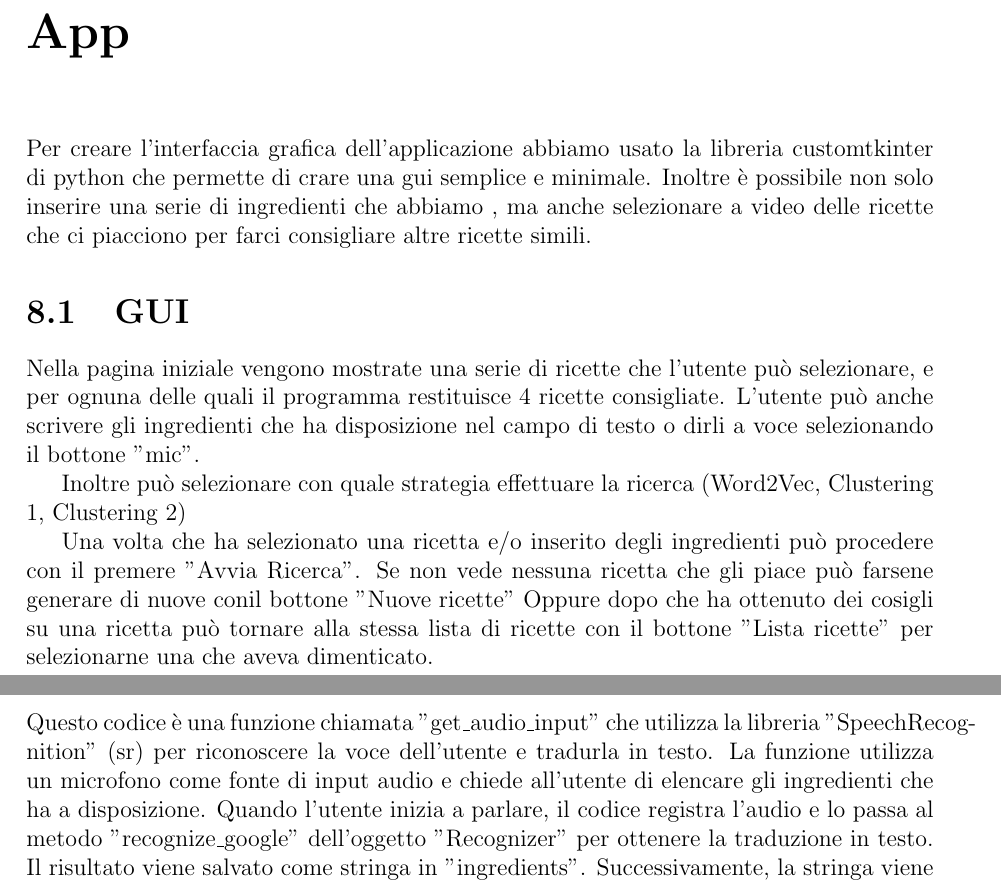
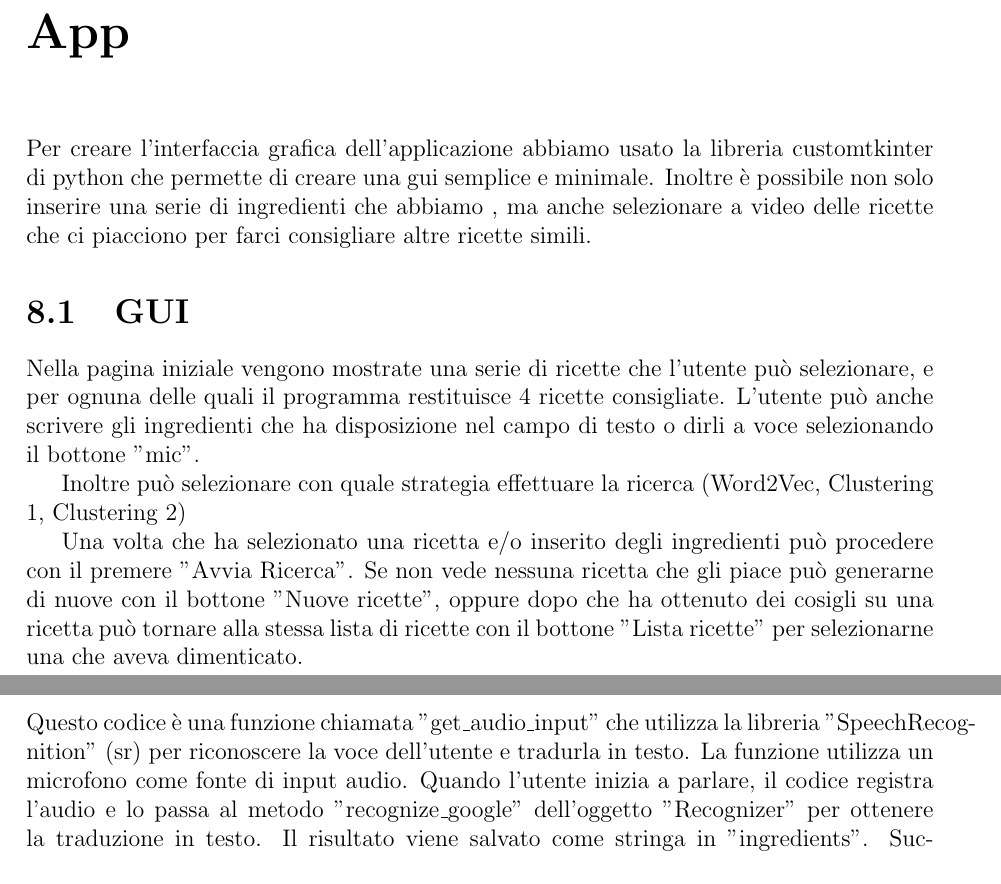
Before and after one commit to UniRoby/Recipe_Suggester_RSAI, a LaTeX document (Documentazione/main.tex): two parts of pages 27 and 29 of 30, joined at a grey line, cut so that both start at the same text. Compiled offline with pdfLaTeX.

Commit message:
ultimo commit

```diff
--- a/Documentazione/main.tex
+++ b/Documentazione/main.tex
@@ -537,15 +537,15 @@ Con la prima posiamo effettuare il clustering una sola volta, salvare nel datase
 Con la seconda però abbiamo raccomandazioni più precise , vedi il silhouette Coefficient
 
 \chapter{App}
-Per creare l’interfaccia grafica dell’applicazione abbiamo usato la libreria customtkinter di python che permette di crare una gui semplice e minimale. Inoltre è possibile non solo inserire una serie di ingredienti che abbiamo , ma anche selezionare a video delle ricette che ci piacciono per farci consigliare altre ricette simili.
+Per creare l’interfaccia grafica dell’applicazione abbiamo usato la libreria customtkinter di python che permette di creare una gui semplice e minimale. Inoltre è possibile non solo inserire una serie di ingredienti che abbiamo , ma anche selezionare a video delle ricette che ci piacciono per farci consigliare altre ricette simili.
 \section{GUI}
- Nella pagina iniziale vengono mostrate una serie di ricette che l'utente può selezionare, e per ognuna    delle quali il programma restituisce 4 ricette consigliate.
+ Nella pagina iniziale vengono mostrate una serie di ricette che l'utente può selezionare, e per ognuna delle quali il programma restituisce 4 ricette consigliate.
  L'utente può anche scrivere gli ingredienti che ha disposizione nel campo di testo o dirli a voce  selezionando il bottone "mic".
 
 Inoltre può selezionare con quale strategia effettuare la ricerca (Word2Vec, Clustering 1, Clustering 2)
 
  Una volta che ha selezionato una ricetta e/o inserito degli ingredienti può procedere con il premere "Avvia Ricerca".
- Se non vede nessuna ricetta che gli piace può farsene generare di nuove conil bottone "Nuove ricette" Oppure dopo che ha ottenuto dei cosigli su una ricetta può tornare alla stessa lista di ricette con il bottone "Lista ricette" per selezionarne una che aveva dimenticato.
+ Se non vede nessuna ricetta che gli piace può generarne di nuove con il bottone "Nuove ricette", oppure dopo che ha ottenuto dei cosigli su una ricetta può tornare alla stessa lista di ricette con il bottone "Lista ricette" per selezionarne una che aveva dimenticato.
 
 
 \begin{figure}[H]
@@ -564,7 +564,7 @@ Inoltre può selezionare con quale strategia effettuare la ricerca (Word2Vec, Cl
         {\includegraphics[width=0.9\textwidth]{img/img20.jpg}}
 \end{figure}
 
-Questo codice è una funzione chiamata "get\_audio\_input" che utilizza la libreria "SpeechRecognition" (sr) per riconoscere la voce dell'utente e tradurla in testo. La funzione utilizza un microfono come fonte di input audio e chiede all'utente di elencare gli ingredienti che ha a disposizione. Quando l'utente inizia a parlare, il codice registra l'audio e lo passa al metodo "recognize\_google" dell'oggetto "Recognizer" per ottenere la traduzione in testo. Il risultato viene salvato come stringa in "ingredients". Successivamente, la stringa viene divisa in una lista di parole utilizzando il metodo "split" e la lista viene successivamente trasformata in una stringa separata da virgole utilizzando il metodo "join". Infine, il testo viene inserito nella casella di testo visualizzata sull'interfaccia utente.
+Questo codice è una funzione chiamata "get\_audio\_input" che utilizza la libreria "SpeechRecognition" (sr) per riconoscere la voce dell'utente e tradurla in testo. La funzione utilizza un microfono come fonte di input audio. Quando l'utente inizia a parlare, il codice registra l'audio e lo passa al metodo "recognize\_google" dell'oggetto "Recognizer" per ottenere la traduzione in testo. Il risultato viene salvato come stringa in "ingredients". Successivamente, la stringa viene divisa in una lista di parole utilizzando il metodo "split" e la lista viene successivamente trasformata in una stringa separata da virgole utilizzando il metodo "join". Infine, il testo viene inserito nella casella di testo visualizzata sull'interfaccia utente.
 
 \chapter{Riferimenti}
 
```
Also changed, not shown: Documentazione/main.pdf, Documentazione/main.tex (2 more changed lines), 2 other files.
